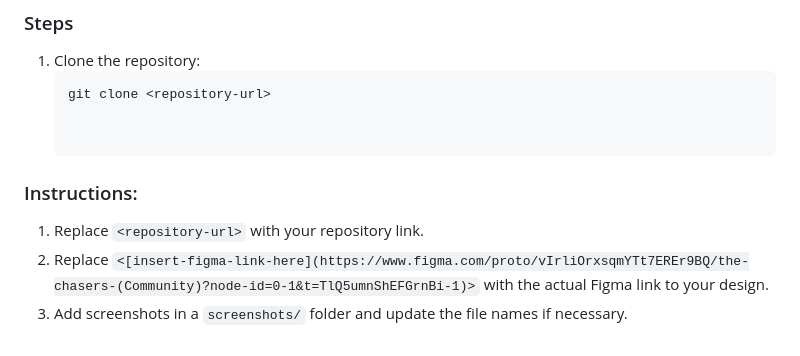
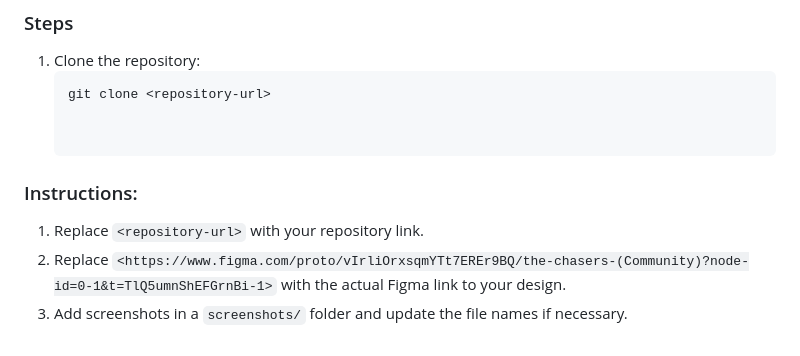
Before and after one commit to Rassembali/chasers, a Markdown page: README.md, the part around the change. GitHub-like rendering.

```diff
--- a/README.md
+++ b/README.md
@@ -61,5 +61,5 @@ Here’s an overview of the key files in the project:
 
 ### Instructions:
 1. Replace `<repository-url>` with your repository link.
-2. Replace `<[insert-figma-link-here](https://www.figma.com/proto/vIrliOrxsqmYTt7EREr9BQ/the-chasers-(Community)?node-id=0-1&t=TlQ5umnShEFGrnBi-1)>` with the actual Figma link to your design.
+2. Replace `<https://www.figma.com/proto/vIrliOrxsqmYTt7EREr9BQ/the-chasers-(Community)?node-id=0-1&t=TlQ5umnShEFGrnBi-1>` with the actual Figma link to your design.
 3. Add screenshots in a `screenshots/` folder and update the file names if necessary.
```
